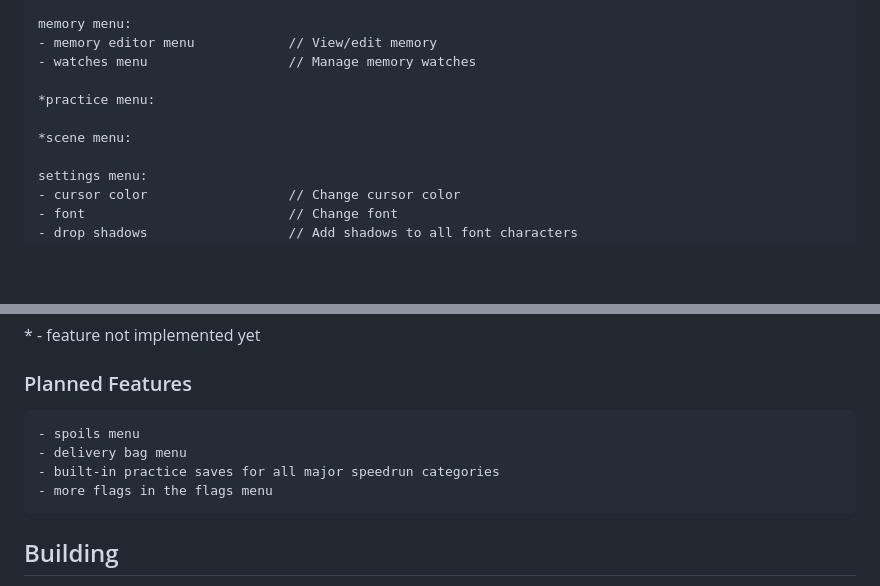
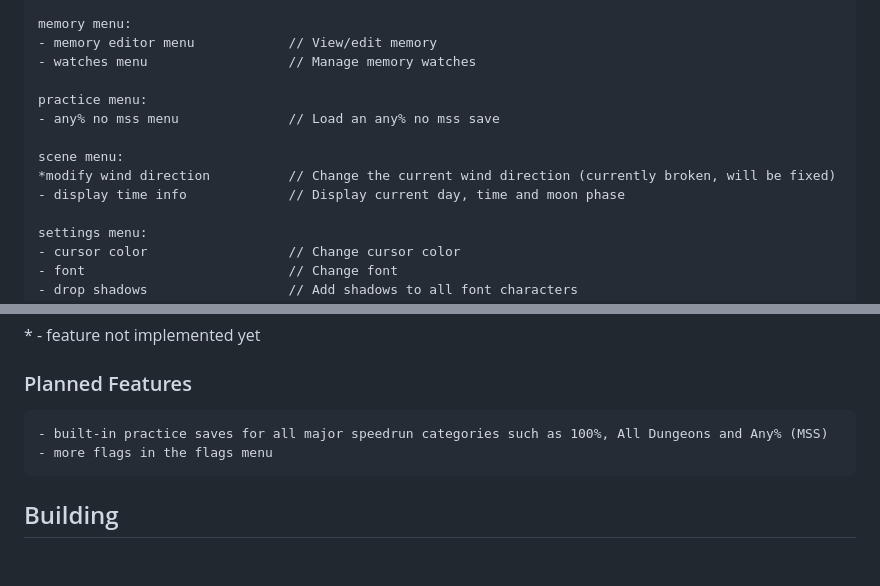
Before and after one commit to zsrtww/tww-gz, a Markdown page: README.md, 2 parts joined by grey strips. GitHub-like rendering; blank space fills up the shorter version.

````diff
--- a/README.md
+++ b/README.md
@@ -106,9 +106,12 @@ memory menu:
 - memory editor menu            // View/edit memory
 - watches menu                  // Manage memory watches
 
-*practice menu:
+practice menu:
+- any% no mss menu              // Load an any% no mss save
 
-*scene menu:
+scene menu:
+*modify wind direction          // Change the current wind direction (currently broken, will be fixed)
+- display time info             // Display current day, time and moon phase
 
 settings menu:
 - cursor color                  // Change cursor color
@@ -132,9 +135,7 @@ tools menu:
 ### Planned Features
 
 ```
-- spoils menu
-- delivery bag menu
-- built-in practice saves for all major speedrun categories
+- built-in practice saves for all major speedrun categories such as 100%, All Dungeons and Any% (MSS)
 - more flags in the flags menu
 ```
 
````
Also changed, not shown: other parts of README.md (+5 -5 lines).
